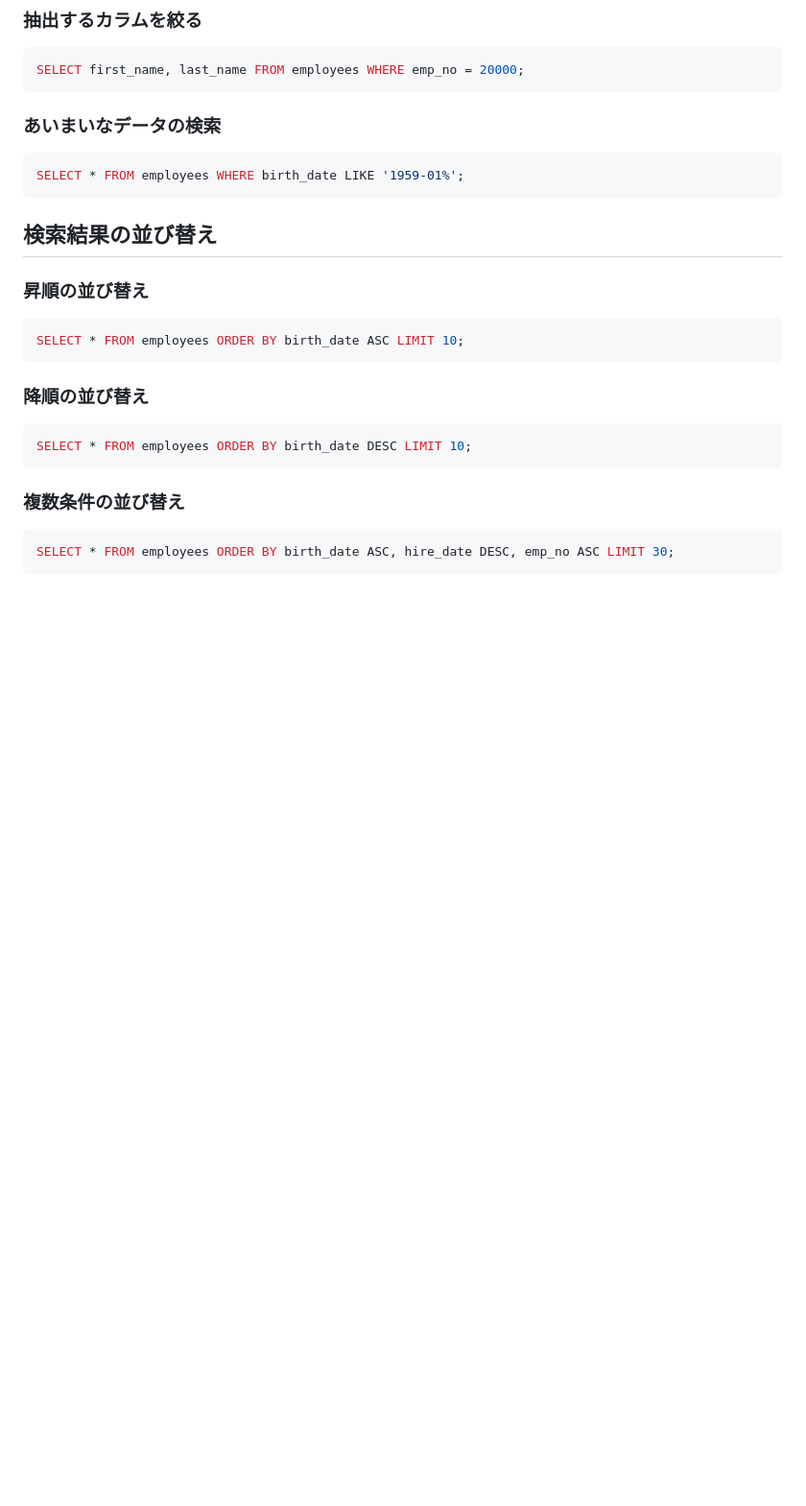
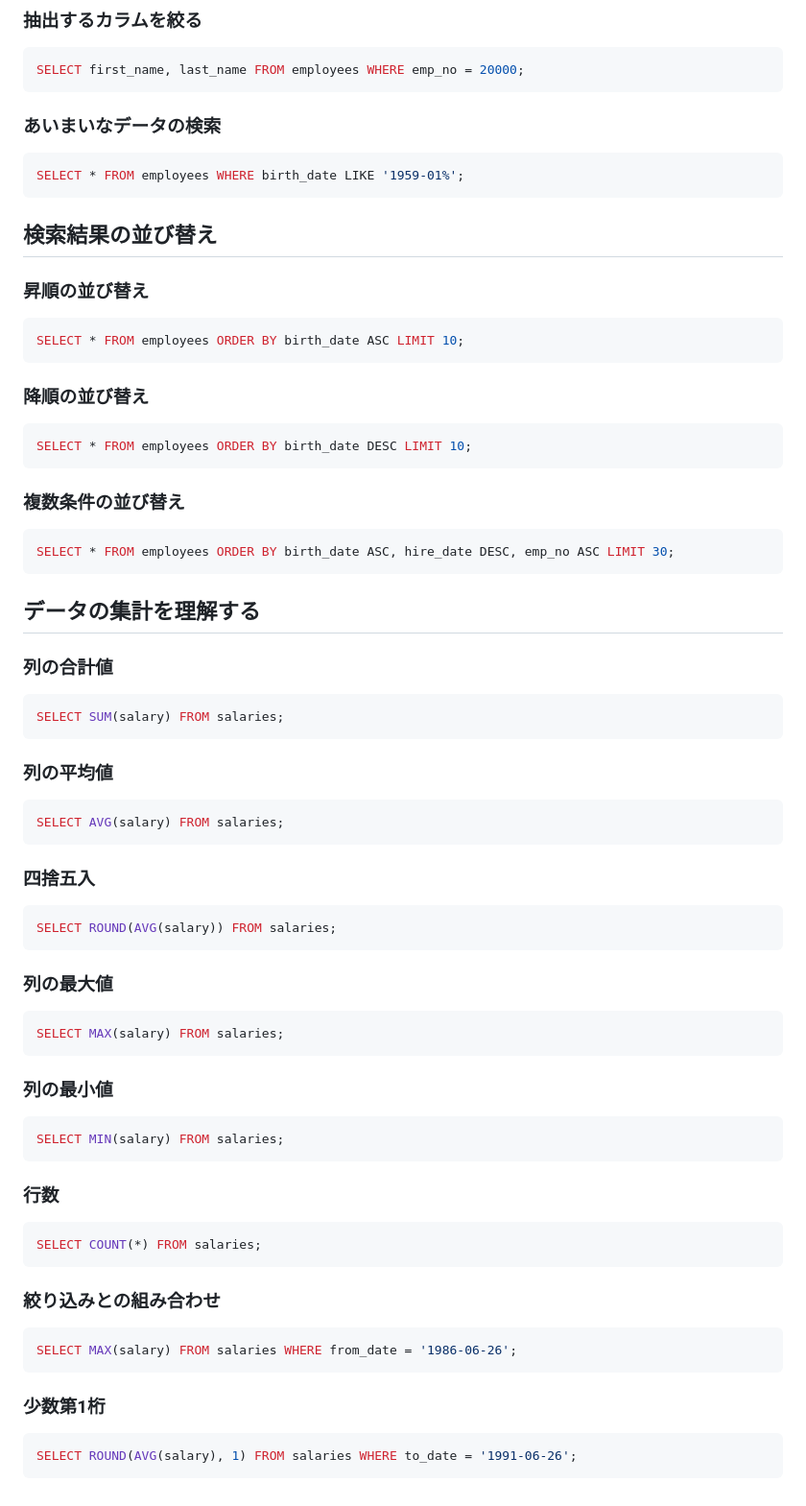
Before and after one commit to ren-ichinose/apprentice-practice, a Markdown page: week5-6/db-practice.md, the part around the change. Shown: that part at 96% size. GitHub-like rendering; blank space fills up the shorter version.

Commit message:
quest_集約関数を理解しよう

````diff
--- a/week5-6/db-practice.md
+++ b/week5-6/db-practice.md
@@ -245,7 +245,6 @@ SELECT * FROM employees WHERE birth_date LIKE '1959-01%';
 
 
 ## 検索結果の並び替え
-
 ### 昇順の並び替え
 ```sql
 SELECT * FROM employees ORDER BY birth_date ASC LIMIT 10;
@@ -260,3 +259,45 @@ SELECT * FROM employees ORDER BY birth_date DESC LIMIT 10;
 ```sql
 SELECT * FROM employees ORDER BY birth_date ASC, hire_date DESC, emp_no ASC LIMIT 30;
 ```
+
+
+## データの集計を理解する
+### 列の合計値
+```sql
+SELECT SUM(salary) FROM salaries;
+```
+
+### 列の平均値
+```sql
+SELECT AVG(salary) FROM salaries;
+```
+
+### 四捨五入
+```sql
+SELECT ROUND(AVG(salary)) FROM salaries;
+```
+
+### 列の最大値
+```sql
+SELECT MAX(salary) FROM salaries;
+```
+
+### 列の最小値
+```sql
+SELECT MIN(salary) FROM salaries;
+```
+
+### 行数
+```sql
+SELECT COUNT(*) FROM salaries;
+```
+
+### 絞り込みとの組み合わせ
+```sql
+SELECT MAX(salary) FROM salaries WHERE from_date = '1986-06-26';
+```
+
+### 少数第1桁
+```sql
+SELECT ROUND(AVG(salary), 1) FROM salaries WHERE to_date = '1991-06-26';
+```
````
